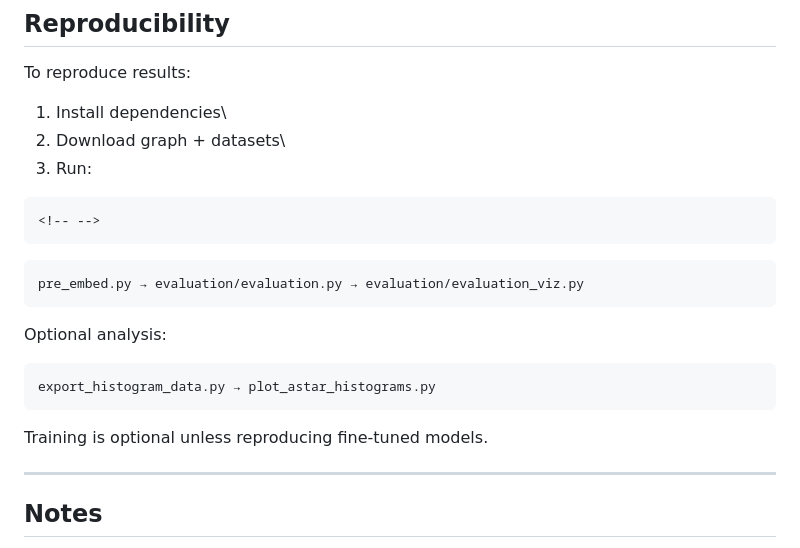
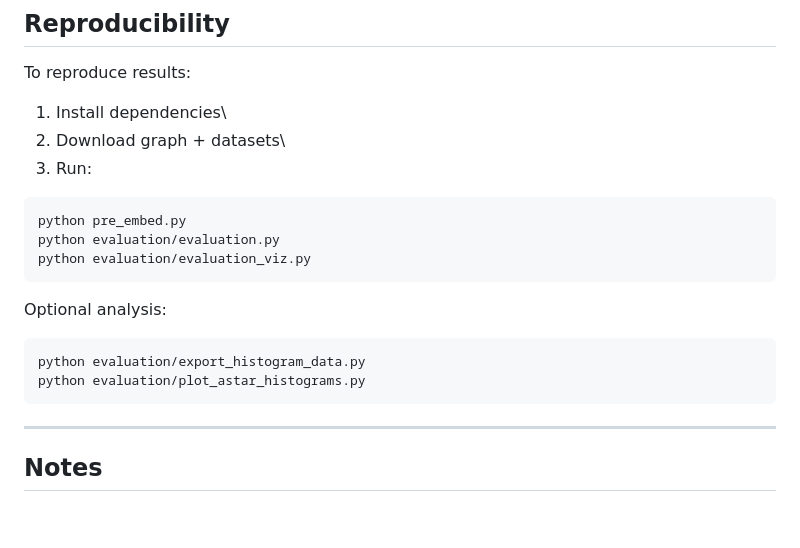
Before and after one commit to AshkanKiafard/thesis, a Markdown page: README.md, the part around the change. Drawn GitHub-style; blank space fills up the shorter version.

````diff
--- a/README.md
+++ b/README.md
@@ -195,16 +195,18 @@ To reproduce results:
 2.  Download graph + datasets\
 3.  Run:
 
-```{=html}
-<!-- -->
+```bash
+python pre_embed.py
+python evaluation/evaluation.py
+python evaluation/evaluation_viz.py
 ```
-    pre_embed.py → evaluation/evaluation.py → evaluation/evaluation_viz.py
 
 Optional analysis:
 
-    export_histogram_data.py → plot_astar_histograms.py
-
-Training is optional unless reproducing fine-tuned models.
+```bash
+python evaluation/export_histogram_data.py
+python evaluation/plot_astar_histograms.py
+```
 
 ------------------------------------------------------------------------
 
````
